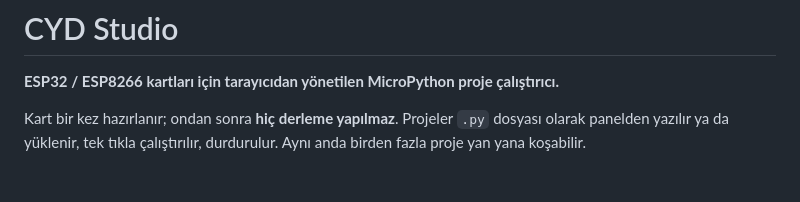
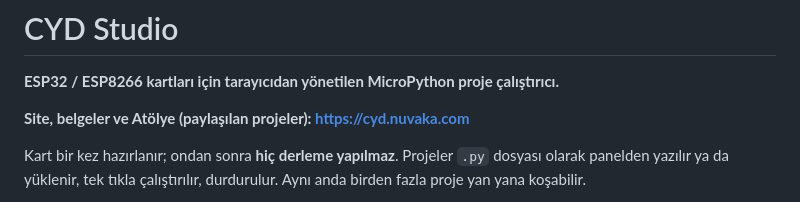
Before and after one commit to tarikgkhsn/CYD-Studio, a Markdown page: README_TR.md, the part around the change. GitHub-like rendering; blank space fills up the shorter version.

```diff
--- a/README_TR.md
+++ b/README_TR.md
@@ -1,6 +1,8 @@
 # CYD Studio
 
 **ESP32 / ESP8266 kartları için tarayıcıdan yönetilen MicroPython proje çalıştırıcı.**
+
+**Site, belgeler ve Atölye (paylaşılan projeler): https://cyd.nuvaka.com**
 
 Kart bir kez hazırlanır; ondan sonra **hiç derleme yapılmaz**. Projeler `.py`
 dosyası olarak panelden yazılır ya da yüklenir, tek tıkla çalıştırılır, durdurulur.
```
Also changed, not shown: README.md (+2 -0 lines).
